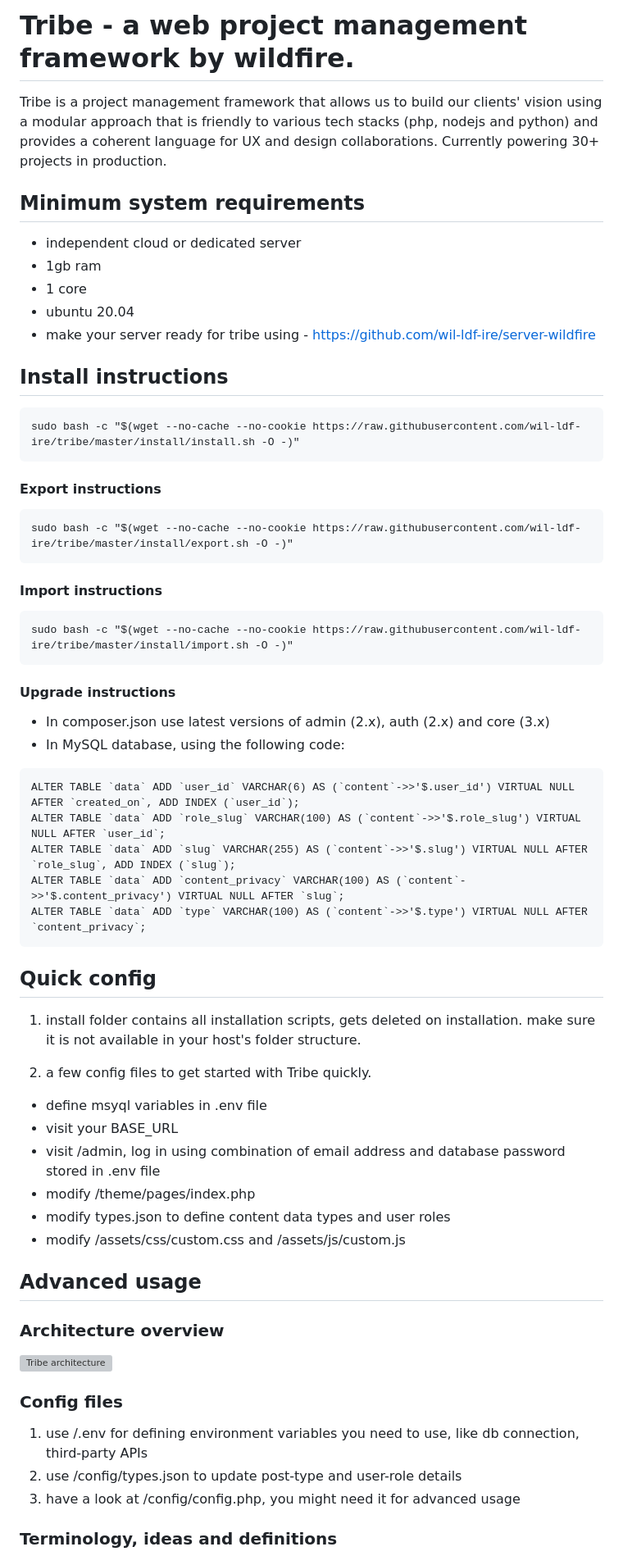
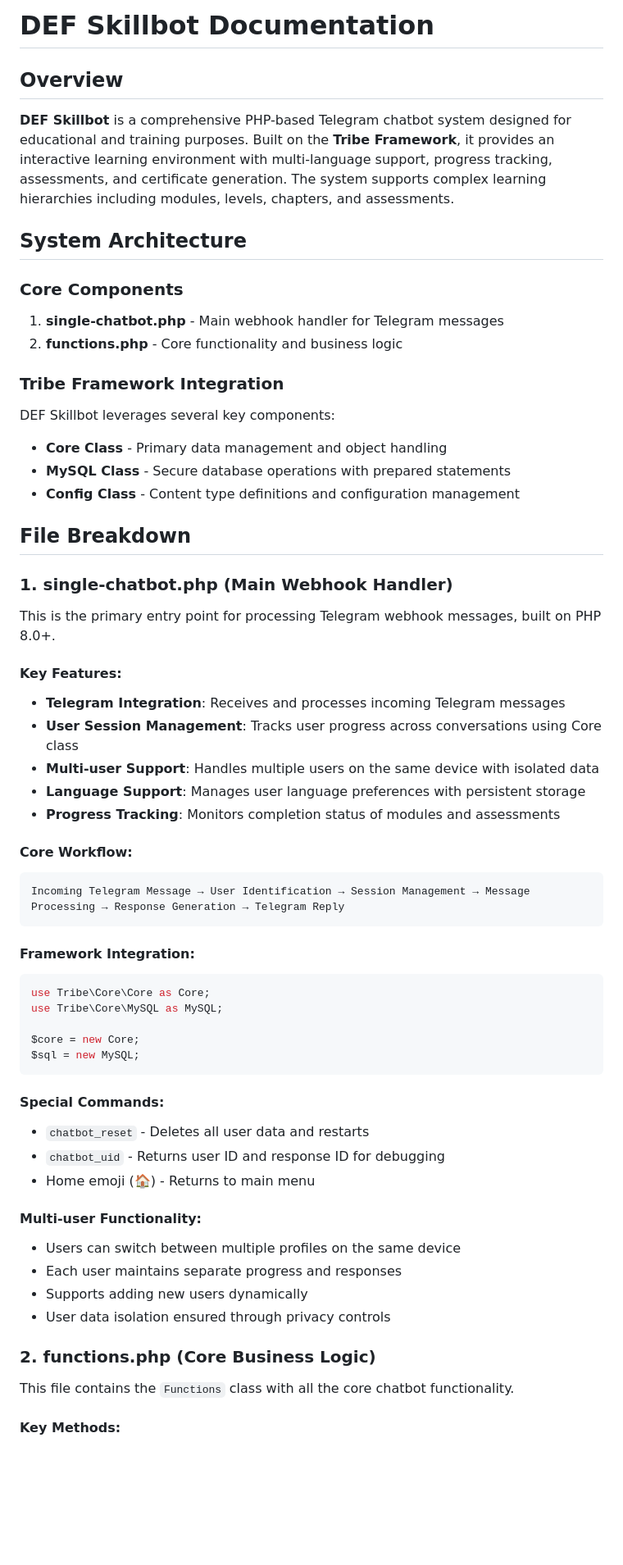
Before and after one commit to cityowltypes/skillbot.def-dev.in, a Markdown page: README.md, the part around the change printed below. Shown: that part at 82% size. GitHub-like rendering; blank space fills up the shorter version; grey boxes are pictures that could not be loaded.

````diff
--- a/README.md
+++ b/README.md
@@ -1,58 +1,65 @@
-# Tribe - a web project management framework by wildfire.
+# DEF Skillbot Documentation
 
-Tribe is a project management framework that allows us to build our clients' vision using a modular approach that is friendly to various tech stacks (php, nodejs and python) and provides a coherent language for UX and design collaborations. Currently powering 30+ projects in production.
+## Overview
 
-## Minimum system requirements
-- independent cloud or dedicated server
-- 1gb ram
-- 1 core
-- ubuntu 20.04
-- make your server ready for tribe using - https://github.com/wil-ldf-ire/server-wildfire
+**DEF Skillbot** is a comprehensive PHP-based Telegram chatbot system designed for educational and training purposes. Built on the **Tribe Framework**, it provides an interactive learning environment with multi-language support, progress tracking, assessments, and certificate generation. The system supports complex learning hierarchies including modules, levels, chapters, and assessments.
 
-## Install instructions
+## System Architecture
+
+### Core Components
+
+1. **single-chatbot.php** - Main webhook handler for Telegram messages
+2. **functions.php** - Core functionality and business logic
+
+### Tribe Framework Integration
+
+DEF Skillbot leverages several key components:
+- **Core Class** - Primary data management and object handling
+- **MySQL Class** - Secure database operations with prepared statements
+- **Config Class** - Content type definitions and configuration management
+
+## File Breakdown
+
+### 1. single-chatbot.php (Main Webhook Handler)
+
+This is the primary entry point for processing Telegram webhook messages, built on PHP 8.0+.
+
+#### Key Features:
+- **Telegram Integration**: Receives and processes incoming Telegram messages
+- **User Session Management**: Tracks user progress across conversations using Core class
+- **Multi-user Support**: Handles multiple users on the same device with isolated data
+- **Language Support**: Manages user language preferences with persistent storage
+- **Progress Tracking**: Monitors completion status of modules and assessments
+
+#### Core Workflow:
+
 ```
-sudo bash -c "$(wget --no-cache --no-cookie https://raw.githubusercontent.com/wil-ldf-ire/tribe/master/install/install.sh -O -)"
-```
-#### Export instructions
-```
-sudo bash -c "$(wget --no-cache --no-cookie https://raw.githubusercontent.com/wil-ldf-ire/tribe/master/install/export.sh -O -)"
-```
-#### Import instructions
-```
-sudo bash -c "$(wget --no-cache --no-cookie https://raw.githubusercontent.com/wil-ldf-ire/tribe/master/install/import.sh -O -)"
-```
-#### Upgrade instructions
-- In composer.json use latest versions of admin (2.x), auth (2.x) and core (3.x)
-- In MySQL database, using the following code:
-```
-ALTER TABLE `data` ADD `user_id` VARCHAR(6) AS (`content`->>'$.user_id') VIRTUAL NULL AFTER `created_on`, ADD INDEX (`user_id`);
-ALTER TABLE `data` ADD `role_slug` VARCHAR(100) AS (`content`->>'$.role_slug') VIRTUAL NULL AFTER `user_id`;
-ALTER TABLE `data` ADD `slug` VARCHAR(255) AS (`content`->>'$.slug') VIRTUAL NULL AFTER `role_slug`, ADD INDEX (`slug`);
-ALTER TABLE `data` ADD `content_privacy` VARCHAR(100) AS (`content`->>'$.content_privacy') VIRTUAL NULL AFTER `slug`;
-ALTER TABLE `data` ADD `type` VARCHAR(100) AS (`content`->>'$.type') VIRTUAL NULL AFTER `content_privacy`;
+Incoming Telegram Message → User Identification → Session Management → Message Processing → Response Generation → Telegram Reply
 ```
 
-## Quick config
+#### Framework Integration:
+```php
+use Tribe\Core\Core as Core;
+use Tribe\Core\MySQL as MySQL;
 
-1. install folder contains all installation scripts, gets deleted on installation. make sure it is not available in your host's folder structure.
+$core = new Core;
+$sql = new MySQL;
+```
 
-2. a few config files to get started with Tribe quickly.
-- define msyql variables in .env file
-- visit your BASE_URL
-- visit /admin, log in using combination of email address and database password stored in .env file
-- modify /theme/pages/index.php
-- modify types.json to define content data types and user roles
-- modify /assets/css/custom.css and /assets/js/custom.js
+#### Special Commands:
+- `chatbot_reset` - Deletes all user data and restarts
+- `chatbot_uid` - Returns user ID and response ID for debugging
+- Home emoji (🏠) - Returns to main menu
 
-## Advanced usage
+#### Multi-user Functionality:
+- Users can switch between multiple profiles on the same device
+- Each user maintains separate progress and responses
+- Supports adding new users dynamically
+- User data isolation ensured through privacy controls
 
-### Architecture overview
-![Tribe architecture](https://wildfiretech.co/theme/assets/img/tribe.png "Our approach")
+### 2. functions.php (Core Business Logic)
 
-### Config files
-1. use /.env for defining environment variables you need to use, like db connection, third-party APIs
-2. use /config/types.json to update post-type and user-role details
-3. have a look at /config/config.php, you might need it for advanced usage
+This file contains the `Functions` class with all the core chatbot functionality.
 
-### Terminology, ideas and definitions
+#### Key Methods:
 
````
Also changed, not shown: other parts of README.md (+344 -101 lines).
